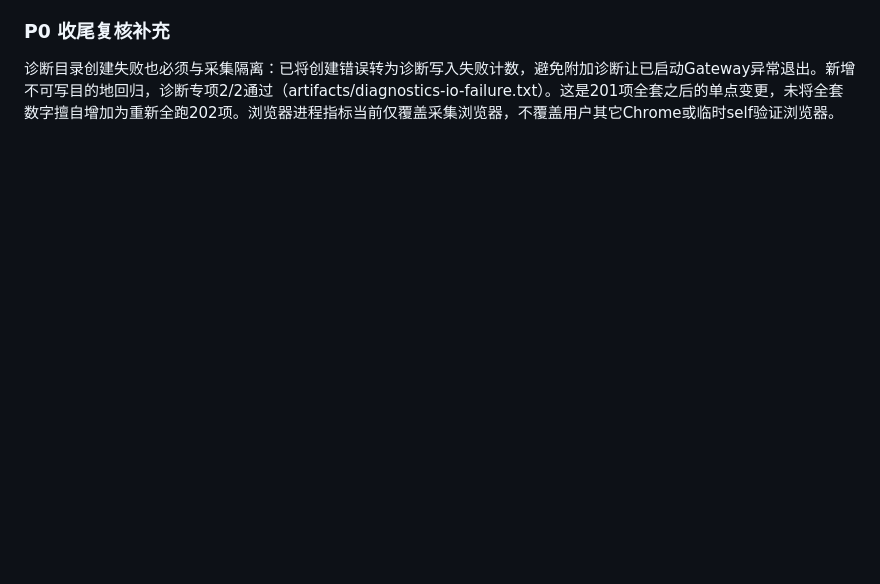
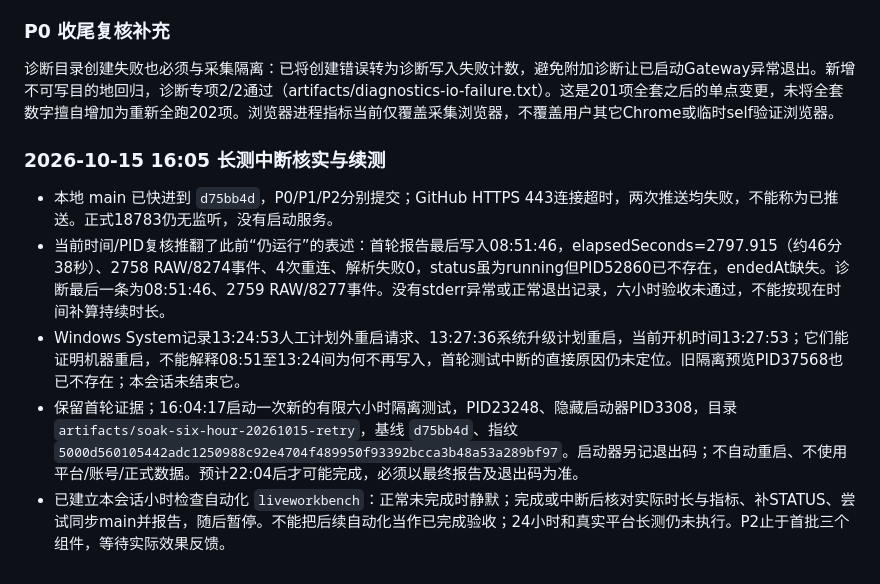
Before and after one commit to Yellowii/LiveWorkBench, a Markdown page: docs/progress/STATUS.md, the part around the change. GitHub-like rendering; blank space fills up the shorter version.

Commit message:
docs: record interrupted soak and finite six-hour follow-up

```diff
--- a/docs/progress/STATUS.md
+++ b/docs/progress/STATUS.md
@@ -648,3 +648,11 @@ owner本会话→用户；基线f5aa98c，复用隔离worktree的codex/stopped-r
 ### P0 收尾复核补充
 
 诊断目录创建失败也必须与采集隔离：已将创建错误转为诊断写入失败计数，避免附加诊断让已启动Gateway异常退出。新增不可写目的地回归，诊断专项2/2通过（artifacts/diagnostics-io-failure.txt）。这是201项全套之后的单点变更，未将全套数字擅自增加为重新全跑202项。浏览器进程指标当前仅覆盖采集浏览器，不覆盖用户其它Chrome或临时self验证浏览器。
+
+### 2026-10-15 16:05 长测中断核实与续测
+
+- 本地 main 已快进到 `d75bb4d`，P0/P1/P2分别提交；GitHub HTTPS 443连接超时，两次推送均失败，不能称为已推送。正式18783仍无监听，没有启动服务。
+- 当前时间/PID复核推翻了此前“仍运行”的表述：首轮报告最后写入08:51:46，elapsedSeconds=2797.915（约46分38秒）、2758 RAW/8274事件、4次重连、解析失败0，status虽为running但PID52860已不存在，endedAt缺失。诊断最后一条为08:51:46、2759 RAW/8277事件。没有stderr异常或正常退出记录，六小时验收未通过，不能按现在时间补算持续时长。
+- Windows System记录13:24:53人工计划外重启请求、13:27:36系统升级计划重启，当前开机时间13:27:53；它们能证明机器重启，不能解释08:51至13:24间为何不再写入，首轮测试中断的直接原因仍未定位。旧隔离预览PID37568也已不存在；本会话未结束它。
+- 保留首轮证据；16:04:17启动一次新的有限六小时隔离测试，PID23248、隐藏启动器PID3308，目录 `artifacts/soak-six-hour-20261015-retry`，基线 `d75bb4d`、指纹 `5000d560105442adc1250988c92e4704f489950f93392bcca3b48a53a289bf97`。启动器另记退出码；不自动重启、不使用平台/账号/正式数据。预计22:04后才可能完成，必须以最终报告及退出码为准。
+- 已建立本会话小时检查自动化 `liveworkbench`：正常未完成时静默；完成或中断后核对实际时长与指标、补STATUS、尝试同步main并报告，随后暂停。不能把后续自动化当作已完成验收；24小时和真实平台长测仍未执行。P2止于首批三个组件，等待实际效果反馈。
```
Also changed, not shown: 1 other file.
